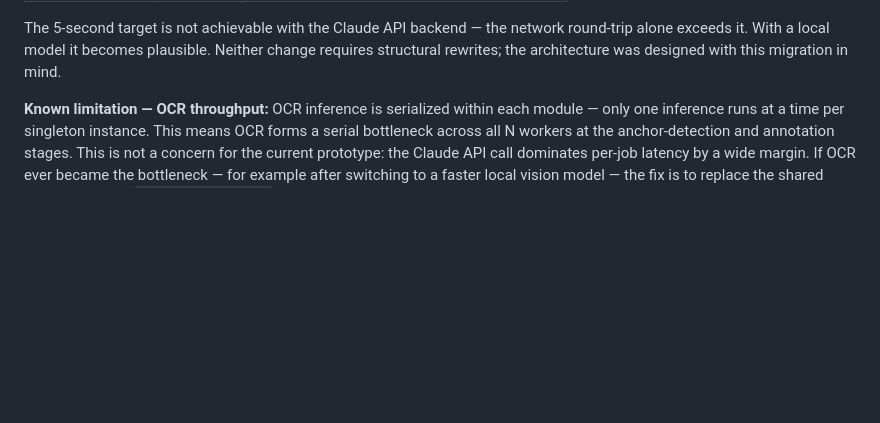
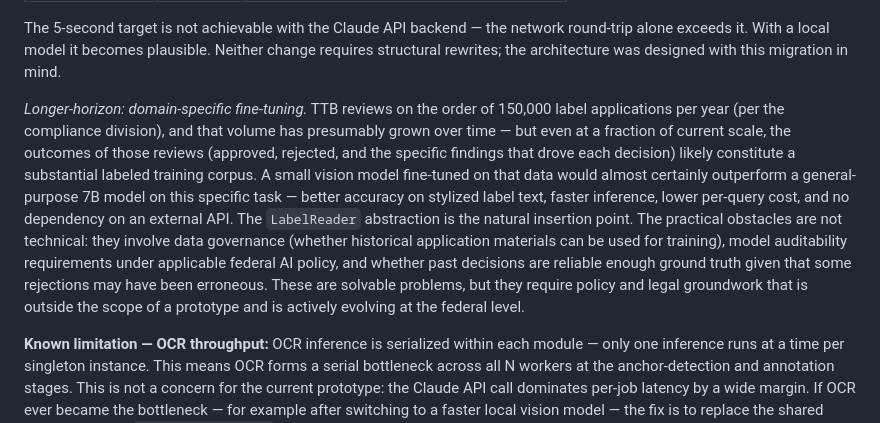
Before and after one commit to mbogosian/prototype-858700600, a Markdown page: README.md, the part around the change. Drawn GitHub-style; blank space fills up the shorter version.

Commit message:
Clarifies performance improvement approach

```diff
--- a/README.md
+++ b/README.md
@@ -284,6 +284,8 @@ Estimated per-stage breakdown before and after applying both levers (local model
 | **Total** | **~25–35s** | **~5–7s** |
 
 The 5-second target is not achievable with the Claude API backend — the network round-trip alone exceeds it. With a local model it becomes plausible. Neither change requires structural rewrites; the architecture was designed with this migration in mind.
+
+*Longer-horizon: domain-specific fine-tuning.* TTB reviews on the order of 150,000 label applications per year (per the compliance division), and that volume has presumably grown over time — but even at a fraction of current scale, the outcomes of those reviews (approved, rejected, and the specific findings that drove each decision) likely constitute a substantial labeled training corpus. A small vision model fine-tuned on that data would almost certainly outperform a general-purpose 7B model on this specific task — better accuracy on stylized label text, faster inference, lower per-query cost, and no dependency on an external API. The `LabelReader` abstraction is the natural insertion point. The practical obstacles are not technical: they involve data governance (whether historical application materials can be used for training), model auditability requirements under applicable federal AI policy, and whether past decisions are reliable enough ground truth given that some rejections may have been erroneous. These are solvable problems, but they require policy and legal groundwork that is outside the scope of a prototype and is actively evolving at the federal level.
 
 **Known limitation — OCR throughput:** OCR inference is serialized within each module — only one inference runs at a time per singleton instance. This means OCR forms a serial bottleneck across all N workers at the anchor-detection and annotation stages. This is not a concern for the current prototype: the Claude API call dominates per-job latency by a wide margin. If OCR ever became the bottleneck — for example after switching to a faster local vision model — the fix is to replace the shared singleton with a `threading.local()` instance so each worker thread owns its own RapidOCR object and inferences can run fully in parallel.
 
```
